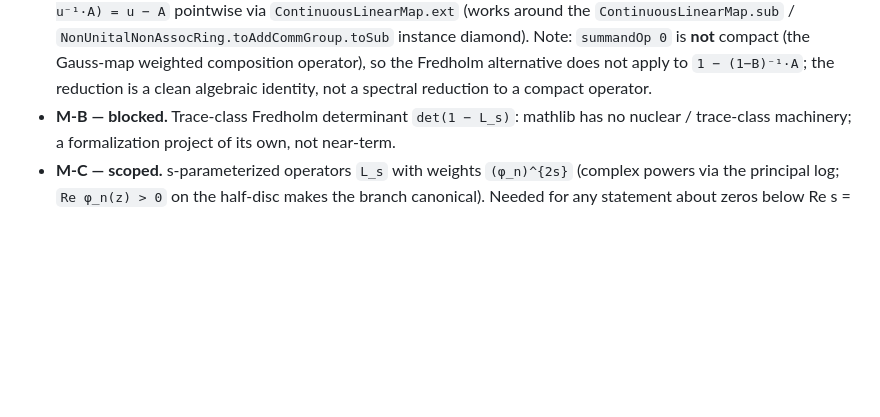
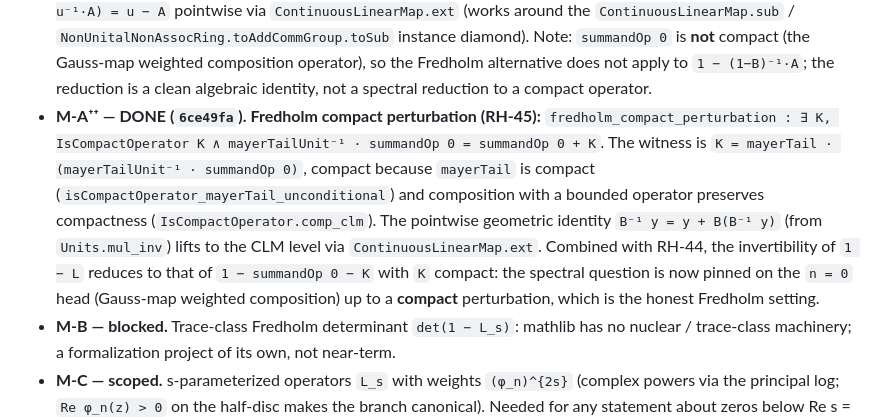
Before and after one commit to tobias-weiss-ai-xr/riemann, a Markdown page: research/FRONTIER.md, the part around the change. Drawn GitHub-style; blank space fills up the shorter version.

Commit message:
docs(FRONTIER): document Fredholm compact perturbation (M-A⁺⁺, RH-45, commit 6ce49fa)

```diff
--- a/research/FRONTIER.md
+++ b/research/FRONTIER.md
@@ -216,6 +216,18 @@ and this document says so instead of claiming a completed proof.
   weighted composition operator), so the Fredholm alternative does not apply
   to `1 − (1−B)⁻¹·A`; the reduction is a clean algebraic identity, not a
   spectral reduction to a compact operator.
+- **M-A⁺⁺ — DONE (`6ce49fa`).** **Fredholm compact perturbation (RH-45):**
+  `fredholm_compact_perturbation : ∃ K, IsCompactOperator K ∧
+  mayerTailUnit⁻¹ · summandOp 0 = summandOp 0 + K`. The witness is
+  `K = mayerTail · (mayerTailUnit⁻¹ · summandOp 0)`, compact because
+  `mayerTail` is compact (`isCompactOperator_mayerTail_unconditional`) and
+  composition with a bounded operator preserves compactness
+  (`IsCompactOperator.comp_clm`). The pointwise geometric identity
+  `B⁻¹ y = y + B(B⁻¹ y)` (from `Units.mul_inv`) lifts to the CLM level via
+  `ContinuousLinearMap.ext`. Combined with RH-44, the invertibility of `1 − L`
+  reduces to that of `1 − summandOp 0 − K` with `K` compact: the spectral
+  question is now pinned on the `n = 0` head (Gauss-map weighted composition)
+  up to a **compact** perturbation, which is the honest Fredholm setting.
 - **M-B — blocked.** Trace-class Fredholm determinant `det(1 − L_s)`: mathlib
   has no nuclear / trace-class machinery; a formalization project of its own,
   not near-term.
```
